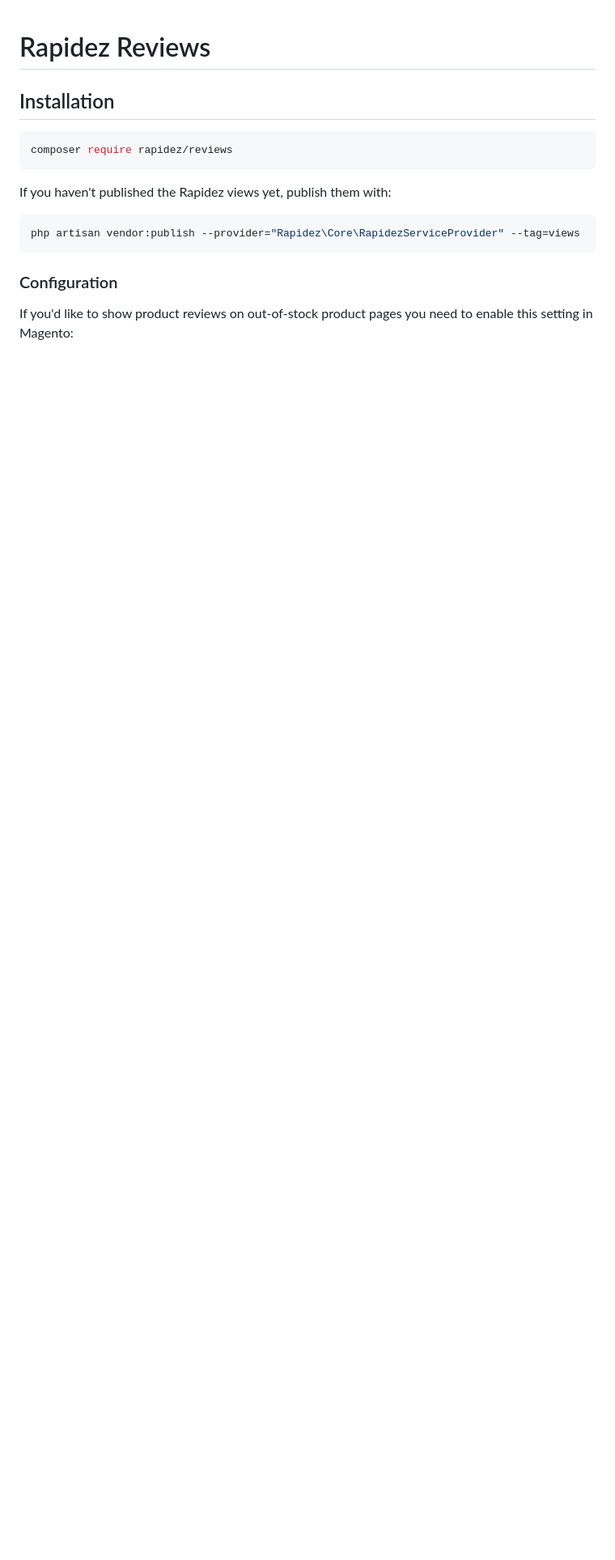
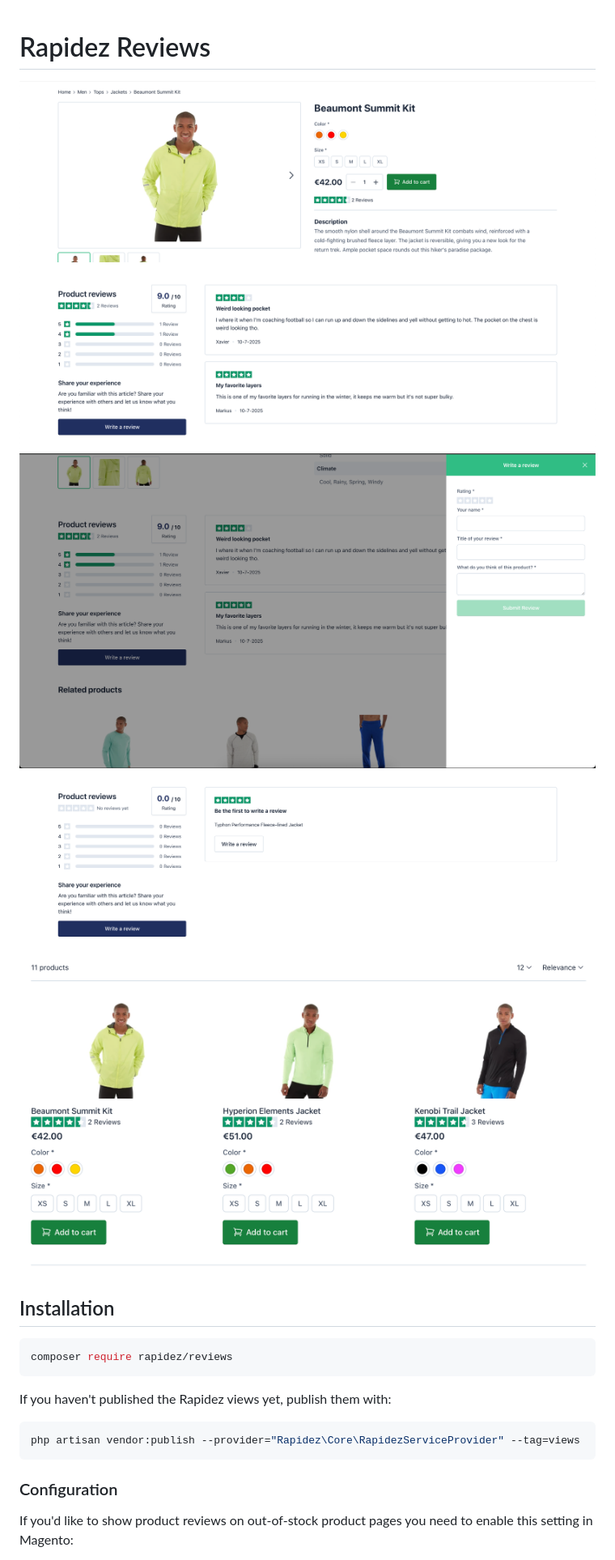
Before and after one commit to rapidez/reviews, a Markdown page: README.md, the part around one of its changes. Shown at 81% size. GitHub-like rendering; pictures changed too: images/pdp-review-stars.png (added), images/pdp-reviews-form.png (added), images/pdp-with-reviews.png (added); blank space fills up the shorter version.

Commit message:
Update readme & added screenshots | Starting with playwright tests

```diff
--- a/README.md
+++ b/README.md
@@ -1,4 +1,10 @@
 # Rapidez Reviews
+
+![](images/pdp-review-stars.png)
+![](images/pdp-with-reviews.png)
+![](images/pdp-reviews-form.png)
+![](images/pdp-without-reviews.png)
+![](images/product-tile-reviews.png)
 
 ## Installation
 
```
Also changed, not shown: other parts of README.md (+17 -12 lines), 12 other files.
